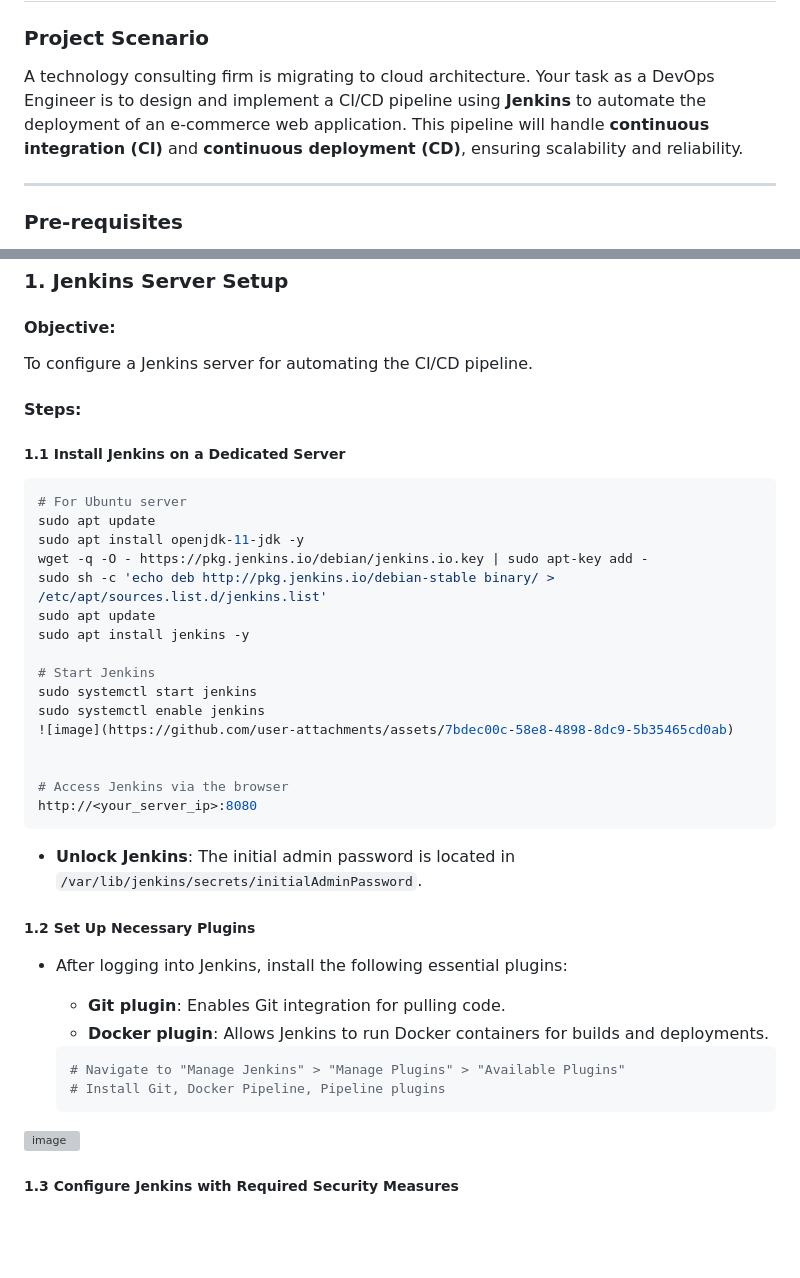
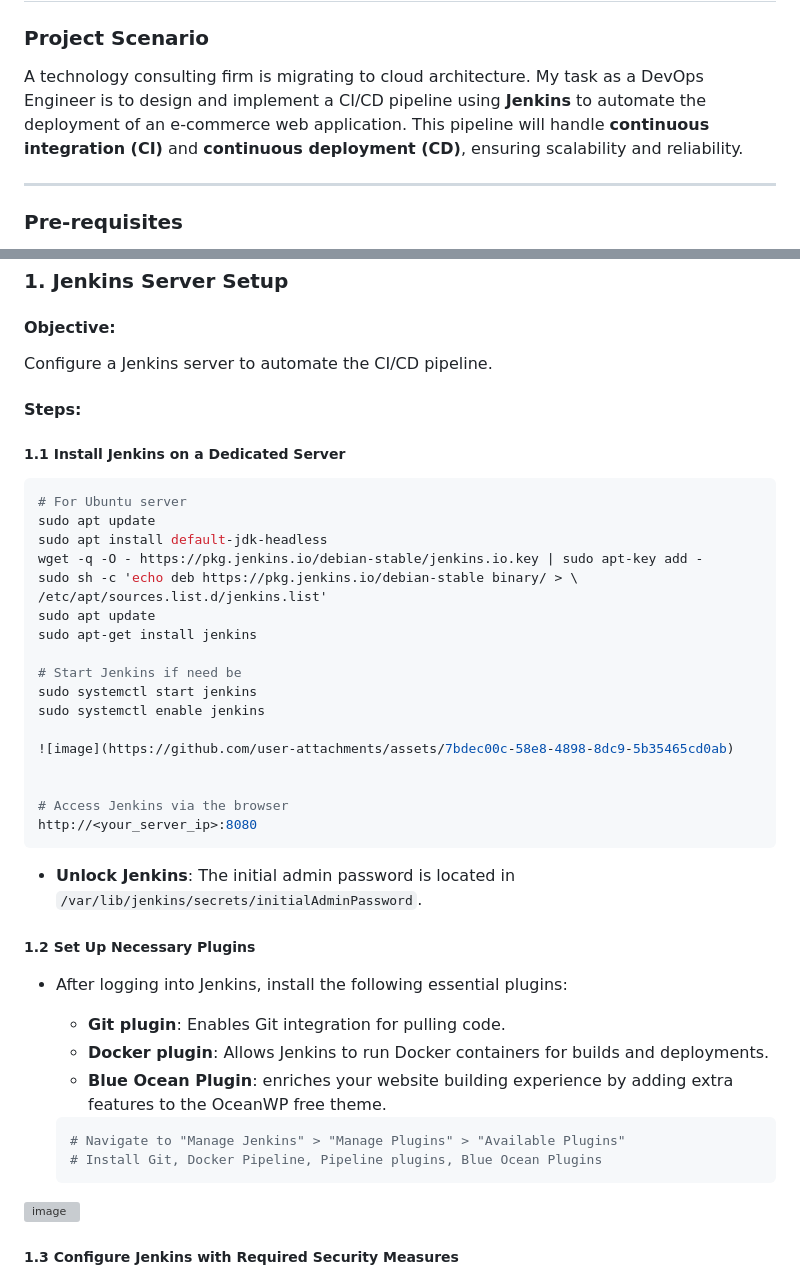
Before and after one commit to Fumnanya92/E-commerce-website, a Markdown page: README.md, 2 parts joined by grey strips. Drawn GitHub-style; blank space fills up the shorter version; grey boxes are pictures that could not be loaded.

````diff
--- a/README.md
+++ b/README.md
@@ -2,7 +2,7 @@
 
 ### Project Scenario
 
-A technology consulting firm is migrating to cloud architecture. Your task as a DevOps Engineer is to design and implement a CI/CD pipeline using **Jenkins** to automate the deployment of an e-commerce web application. This pipeline will handle **continuous integration (CI)** and **continuous deployment (CD)**, ensuring scalability and reliability.
+A technology consulting firm is migrating to cloud architecture. My task as a DevOps Engineer is to design and implement a CI/CD pipeline using **Jenkins** to automate the deployment of an e-commerce web application. This pipeline will handle **continuous integration (CI)** and **continuous deployment (CD)**, ensuring scalability and reliability.
 
 ---
 
@@ -31,7 +31,7 @@ A technology consulting firm is migrating to cloud architecture. Your task as a
 ### 1. Jenkins Server Setup
 
 #### Objective:
-To configure a Jenkins server for automating the CI/CD pipeline.
+Configure a Jenkins server to automate the CI/CD pipeline.
 
 #### Steps:
 
@@ -39,15 +39,17 @@ To configure a Jenkins server for automating the CI/CD pipeline.
 ```bash
 # For Ubuntu server
 sudo apt update
-sudo apt install openjdk-11-jdk -y
-wget -q -O - https://pkg.jenkins.io/debian/jenkins.io.key | sudo apt-key add -
-sudo sh -c 'echo deb http://pkg.jenkins.io/debian-stable binary/ > /etc/apt/sources.list.d/jenkins.list'
+sudo apt install default-jdk-headless
+wget -q -O - https://pkg.jenkins.io/debian-stable/jenkins.io.key | sudo apt-key add -
+sudo sh -c 'echo deb https://pkg.jenkins.io/debian-stable binary/ > \
+/etc/apt/sources.list.d/jenkins.list'
 sudo apt update
-sudo apt install jenkins -y
+sudo apt-get install jenkins
 
-# Start Jenkins
+# Start Jenkins if need be
 sudo systemctl start jenkins
 sudo systemctl enable jenkins
+
 ![image](https://github.com/user-attachments/assets/7bdec00c-58e8-4898-8dc9-5b35465cd0ab)
 
 
@@ -60,10 +62,11 @@ http://<your_server_ip>:8080
 - After logging into Jenkins, install the following essential plugins:
   - **Git plugin**: Enables Git integration for pulling code.
   - **Docker plugin**: Allows Jenkins to run Docker containers for builds and deployments.
+  - **Blue Ocean Plugin**: enriches your website building experience by adding extra features to the OceanWP free theme.
 
   ```bash
   # Navigate to "Manage Jenkins" > "Manage Plugins" > "Available Plugins"
-  # Install Git, Docker Pipeline, Pipeline plugins
+  # Install Git, Docker Pipeline, Pipeline plugins, Blue Ocean Plugins
   ```
 
 ![image](https://github.com/user-attachments/assets/cc24cc00-3e14-4ad3-bb62-1d4a37a09a8f)
````
